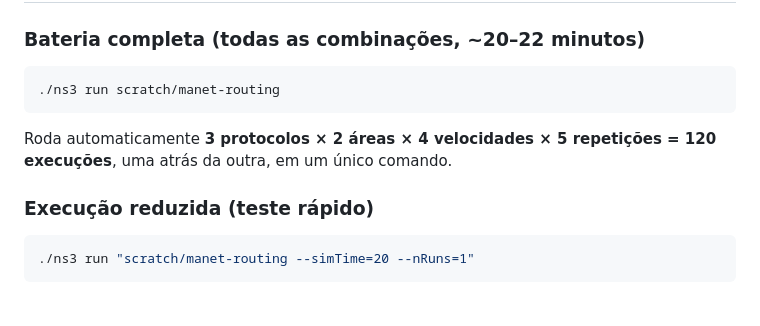
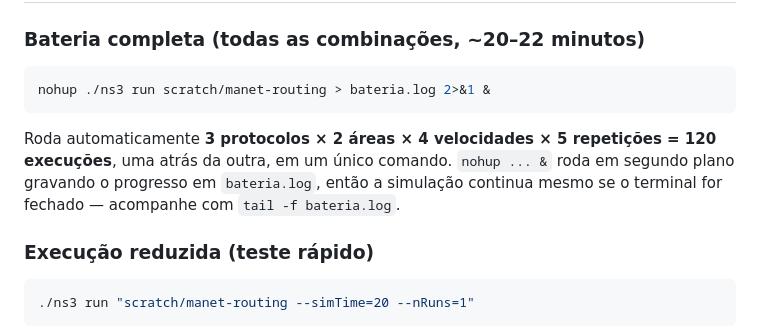
Before and after one commit to Player07x/manet-routing-ns3, a Markdown page: README.md, the part around the change. Rendered like a GitHub page; blank space fills up the shorter version.

Commit message:
Atualiza comando da bateria completa para rodar em segundo plano
nohup + log, para a simulação (~20-22 min) sobreviver ao fechamento
do terminal.

Co-Authored-By: Claude Sonnet 5 <noreply@anthropic.com>

````diff
--- a/README.md
+++ b/README.md
@@ -26,10 +26,10 @@ cd <caminho-do-ns-3.48>
 ### Bateria completa (todas as combinações, ~20–22 minutos)
 
 ```bash
-./ns3 run scratch/manet-routing
+nohup ./ns3 run scratch/manet-routing > bateria.log 2>&1 &
 ```
 
-Roda automaticamente **3 protocolos × 2 áreas × 4 velocidades × 5 repetições = 120 execuções**, uma atrás da outra, em um único comando.
+Roda automaticamente **3 protocolos × 2 áreas × 4 velocidades × 5 repetições = 120 execuções**, uma atrás da outra, em um único comando. `nohup ... &` roda em segundo plano gravando o progresso em `bateria.log`, então a simulação continua mesmo se o terminal for fechado — acompanhe com `tail -f bateria.log`.
 
 ### Execução reduzida (teste rápido)
 
````
